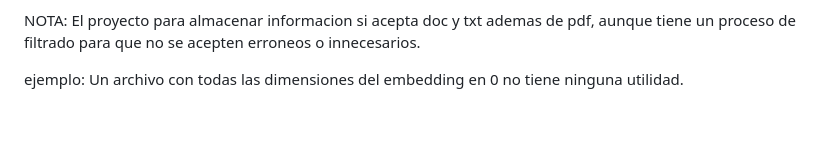
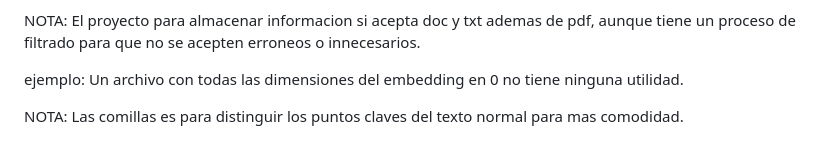
Before and after one commit to Lexar01/Tesis-rag-etecsa, a Markdown page: README.md, the part around one of its changes. GitHub-like rendering; blank space fills up the shorter version.

```diff
--- a/README.md
+++ b/README.md
@@ -68,3 +68,5 @@ El proyecto es capaz de:
 NOTA: El proyecto para almacenar informacion si acepta doc y txt ademas de pdf, aunque tiene un proceso de filtrado para que no se acepten erroneos o innecesarios.
 
 ejemplo: Un archivo con todas las dimensiones del embedding en 0 no tiene ninguna utilidad.
+
+NOTA: Las comillas es para distinguir los puntos claves del texto normal para mas comodidad.
```
Also changed, not shown: other parts of README.md (+3 -3 lines).
